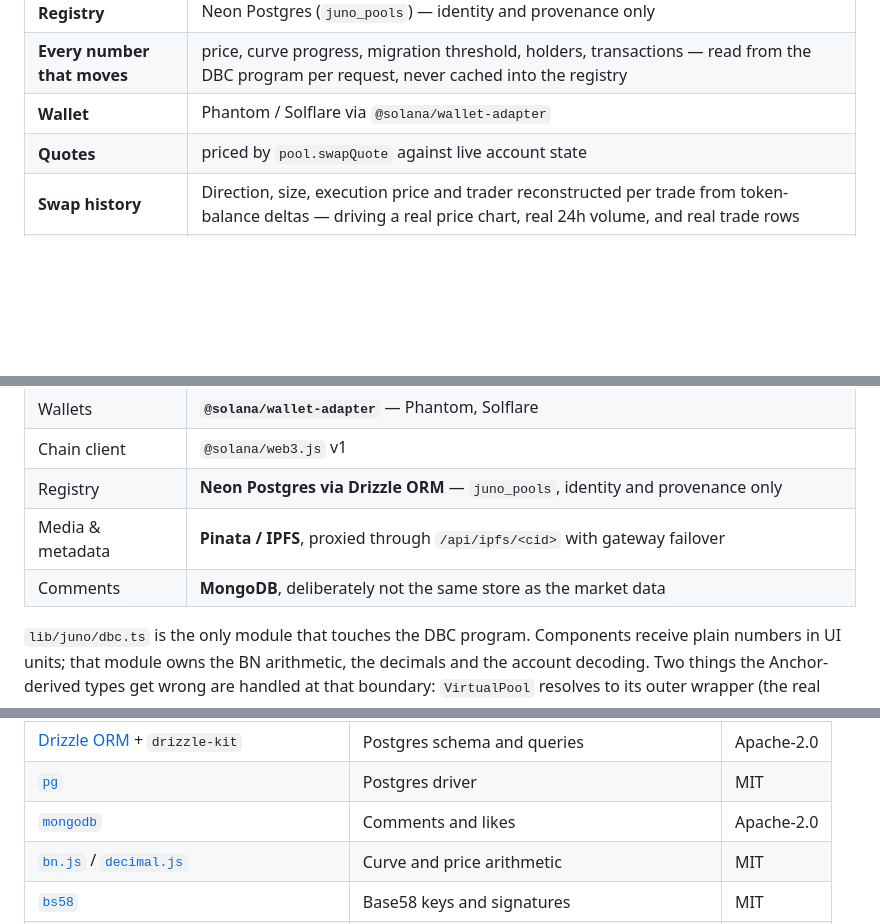
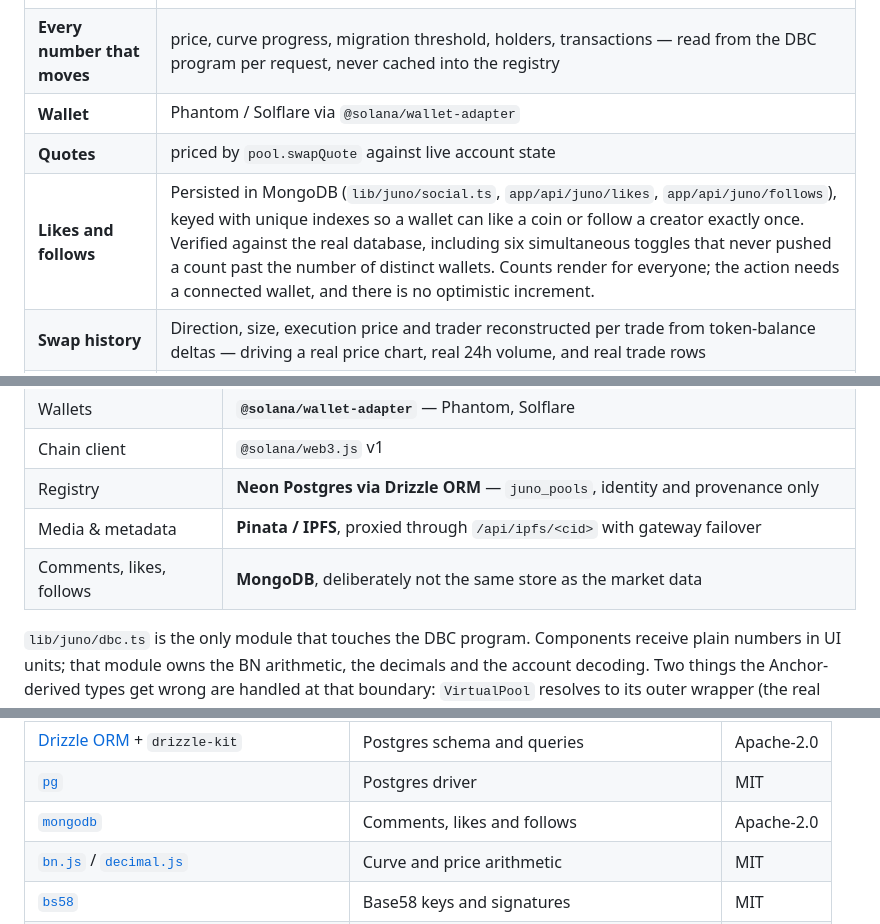
Before and after one commit to robinbanter/juno, a Markdown page: README.md, 3 parts joined by grey strips. Drawn GitHub-style; blank space fills up the shorter version.

```diff
--- a/README.md
+++ b/README.md
@@ -110,6 +110,7 @@ Verified by running things, not by reading imports.
 | **Every number that moves** | price, curve progress, migration threshold, holders, transactions — read from the DBC program per request, never cached into the registry |
 | **Wallet** | Phantom / Solflare via `@solana/wallet-adapter` |
 | **Quotes** | priced by `pool.swapQuote` against live account state |
+| **Likes and follows** | Persisted in MongoDB (`lib/juno/social.ts`, `app/api/juno/likes`, `app/api/juno/follows`), keyed with unique indexes so a wallet can like a coin or follow a creator exactly once. Verified against the real database, including six simultaneous toggles that never pushed a count past the number of distinct wallets. Counts render for everyone; the action needs a connected wallet, and there is no optimistic increment. |
 | **Swap history** | Direction, size, execution price and trader reconstructed per trade from token-balance deltas — driving a real price chart, real 24h volume, and real trade rows |
 | **Tests** | **66 unit tests across 7 files**, passing — including all four presets asserted against Meteora's own `validateConfigParameters`, and both deprecated paths (DAMM v1, `RateLimiter`) asserted unused |
 
@@ -329,7 +328,7 @@ npm run juno:graduate -- --mint <baseMint> --preset content --yes
 | Chain client | `@solana/web3.js` v1 |
 | Registry | **Neon Postgres via Drizzle ORM** — `juno_pools`, identity and provenance only |
 | Media & metadata | **Pinata / IPFS**, proxied through `/api/ipfs/<cid>` with gateway failover |
-| Comments | **MongoDB**, deliberately not the same store as the market data |
+| Comments, likes, follows | **MongoDB**, deliberately not the same store as the market data |
 
 `lib/juno/dbc.ts` is the only module that touches the DBC program. Components receive
 plain numbers in UI units; that module owns the BN arithmetic, the decimals and the
@@ -380,7 +380,7 @@ Disclosed as the submission rules require.
 | [Tailwind CSS](https://tailwindcss.com) 4 | Styling | MIT |
 | [Drizzle ORM](https://orm.drizzle.team) + `drizzle-kit` | Postgres schema and queries | Apache-2.0 |
 | [`pg`](https://github.com/brianc/node-postgres) | Postgres driver | MIT |
-| [`mongodb`](https://github.com/mongodb/node-mongodb-native) | Comments and likes | Apache-2.0 |
+| [`mongodb`](https://github.com/mongodb/node-mongodb-native) | Comments, likes and follows | Apache-2.0 |
 | [`bn.js`](https://github.com/indutny/bn.js) / [`decimal.js`](https://github.com/MikeMcl/decimal.js) | Curve and price arithmetic | MIT |
 | [`bs58`](https://github.com/cryptocoinjs/bs58) | Base58 keys and signatures | MIT |
 | [lucide-react](https://lucide.dev) | Icons | ISC |
```
Also changed, not shown: other parts of README.md (+4 -5 lines), JUNO.md (+1 -2 lines).
